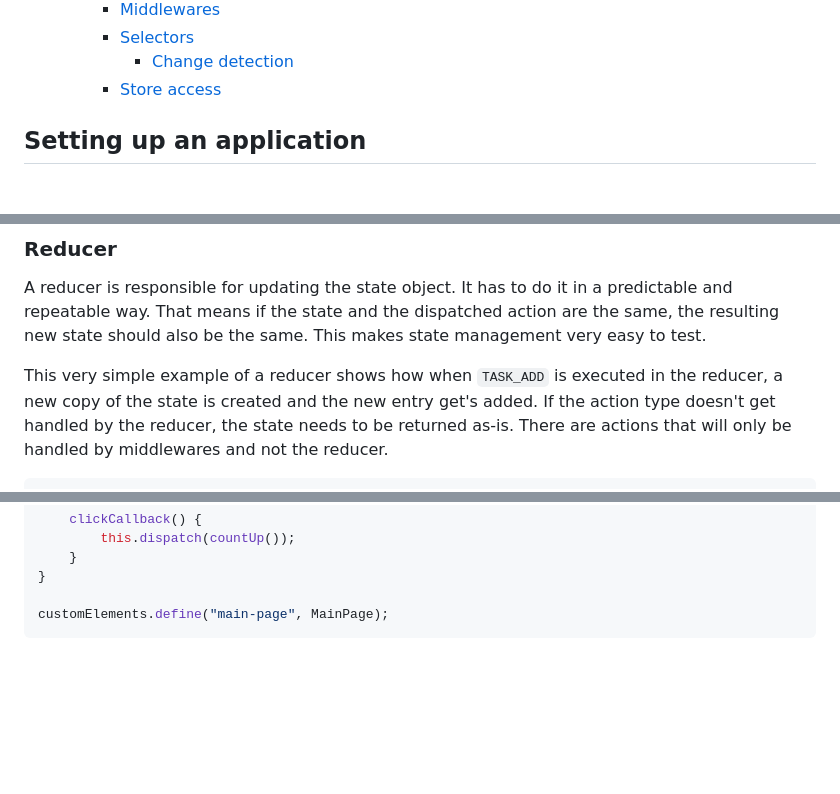
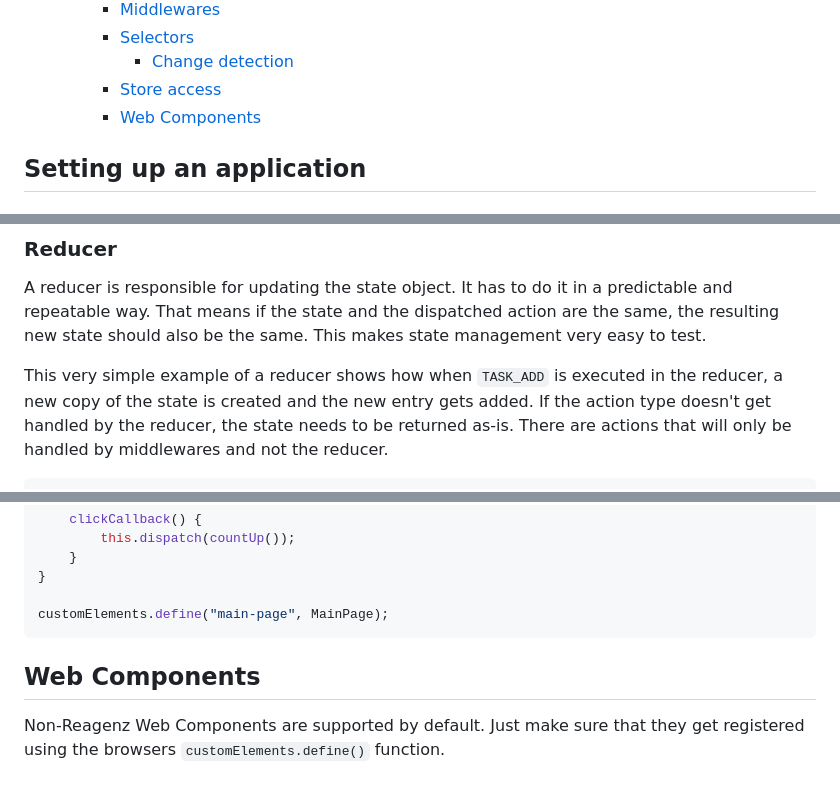
Before and after one commit to kompanie-dev/reagenz, a Markdown page: documentation/DOCUMENTATION.md, 3 parts joined by grey strips. Drawn GitHub-style; blank space fills up the shorter version.

Commit message:
Update documentation

````diff
--- a/documentation/DOCUMENTATION.md
+++ b/documentation/DOCUMENTATION.md
@@ -23,6 +23,7 @@
     - [Selectors](#selectors)
       - [Change detection](#change-detection)
     - [Store access](#store-access)
+    - [Web Components](#web-components)
 
 ## Setting up an application
 
@@ -381,7 +382,7 @@ That means if the state and the dispatched action are the same, the resulting ne
 This makes state management very easy to test.
 
 This very simple example of a reducer shows how when `TASK_ADD` is executed in the reducer,
-a new copy of the state is created and the new entry get's added.
+a new copy of the state is created and the new entry gets added.
 If the action type doesn't get handled by the reducer, the state needs to be returned as-is.
 There are actions that will only be handled by middlewares and not the reducer.
 
@@ -532,3 +533,8 @@ export class MainPage extends Component {
 
 customElements.define("main-page", MainPage);
 ```
+
+## Web Components
+
+Non-Reagenz Web Components are supported by default.
+Just make sure that they get registered using the browsers `customElements.define()` function.
````
